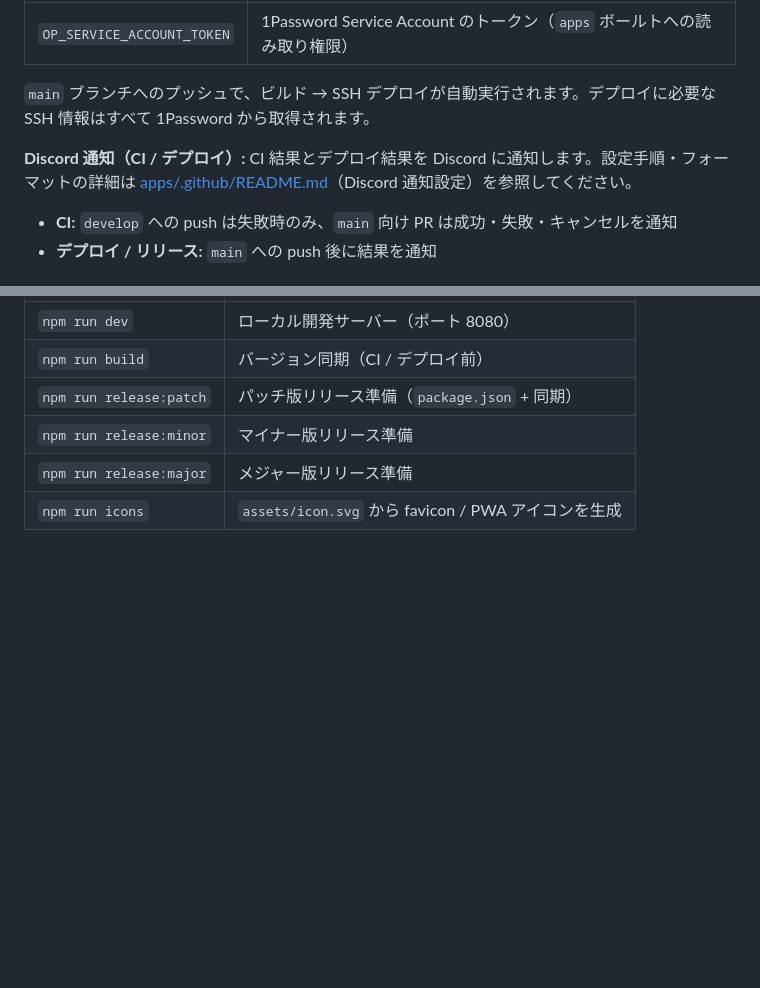
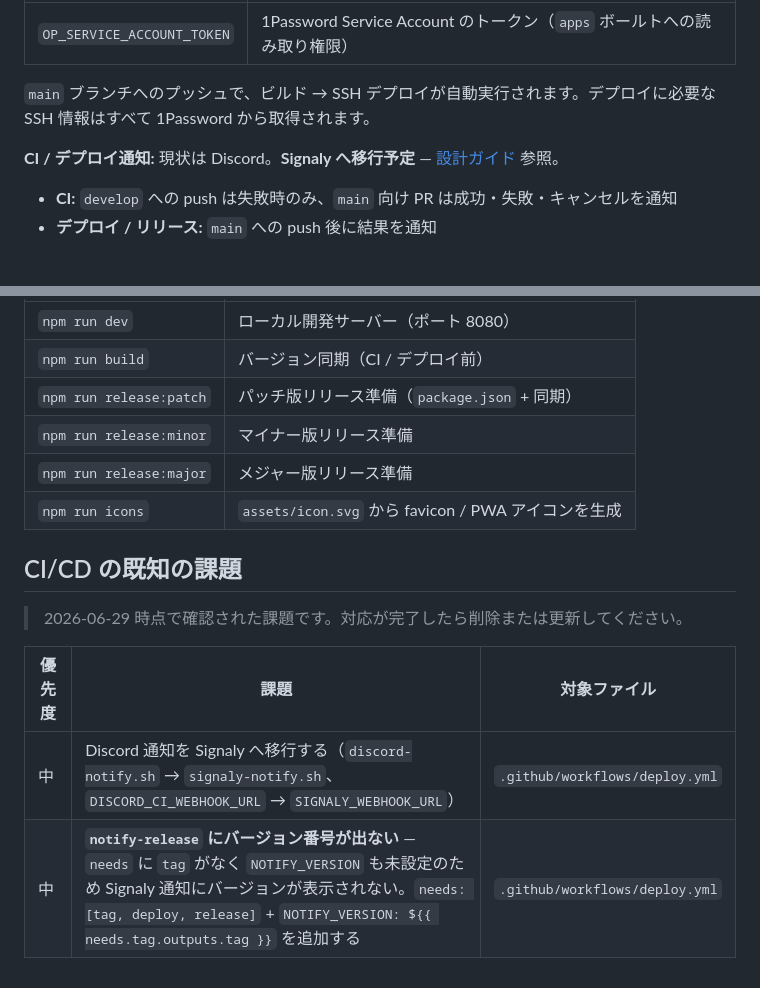
Before and after one commit to m-guchi/solitaire, a Markdown page: README.md, 2 parts joined by grey strips. GitHub-like rendering; blank space fills up the shorter version.

```diff
--- a/README.md
+++ b/README.md
@@ -39,7 +39,7 @@ GitHub リポジトリには **1つだけ** シークレットを登録します
 
 `main` ブランチへのプッシュで、ビルド → SSH デプロイが自動実行されます。デプロイに必要な SSH 情報はすべて 1Password から取得されます。
 
-**Discord 通知（CI / デプロイ）:** CI 結果とデプロイ結果を Discord に通知します。設定手順・フォーマットの詳細は [apps/.github/README.md](../.github/README.md)（Discord 通知設定）を参照してください。
+**CI / デプロイ通知:** 現状は Discord。**Signaly へ移行予定** — [設計ガイド](https://github.com/m-guchi/docs/blob/main/README.md#ci--デプロイ通知) 参照。
 
 - **CI:** `develop` への push は失敗時のみ、`main` 向け PR は成功・失敗・キャンセルを通知
 - **デプロイ / リリース:** `main` への push 後に結果を通知
@@ -142,3 +142,12 @@ git push origin develop
 | `npm run release:minor` | マイナー版リリース準備 |
 | `npm run release:major` | メジャー版リリース準備 |
 | `npm run icons` | `assets/icon.svg` から favicon / PWA アイコンを生成 |
+
+## CI/CD の既知の課題
+
+> 2026-06-29 時点で確認された課題です。対応が完了したら削除または更新してください。
+
+| 優先度 | 課題 | 対象ファイル |
+|--------|------|-------------|
+| 中 | Discord 通知を Signaly へ移行する（`discord-notify.sh` → `signaly-notify.sh`、`DISCORD_CI_WEBHOOK_URL` → `SIGNALY_WEBHOOK_URL`） | `.github/workflows/deploy.yml` |
+| 中 | **`notify-release` にバージョン番号が出ない** — `needs` に `tag` がなく `NOTIFY_VERSION` も未設定のため Signaly 通知にバージョンが表示されない。`needs: [tag, deploy, release]` + `NOTIFY_VERSION: ${{ needs.tag.outputs.tag }}` を追加する | `.github/workflows/deploy.yml` |
```
